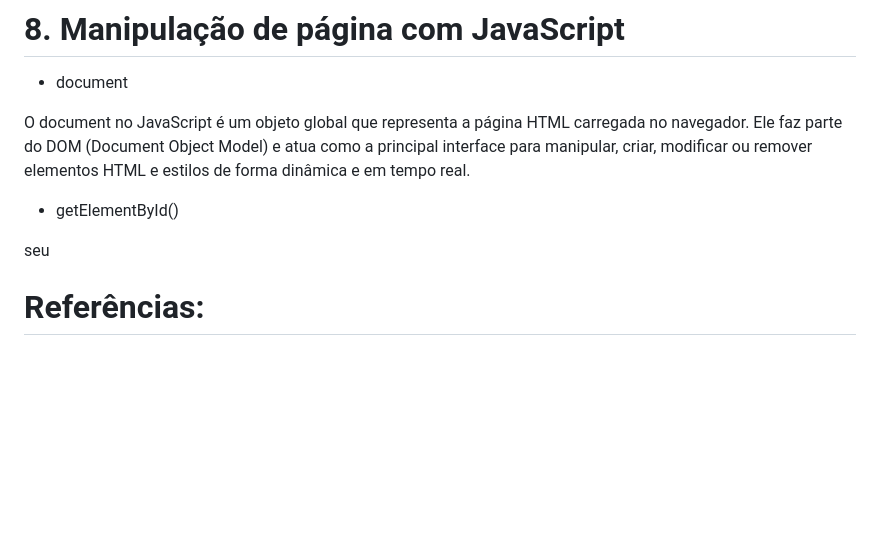
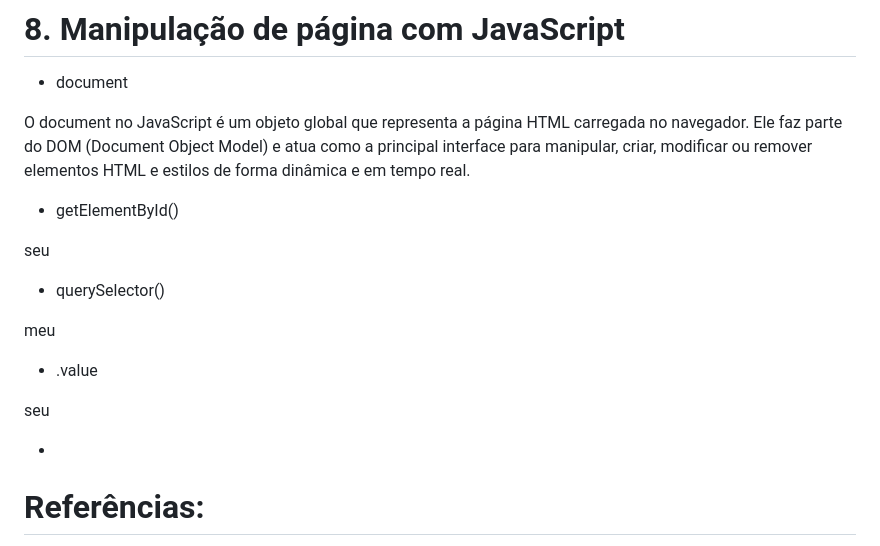
Before and after one commit to lucasgdasilva/aula_6_manual_javascript, a Markdown page: README.md, the part around the change. GitHub-like rendering; blank space fills up the shorter version.

Commit message:
Atualização

```diff
--- a/README.md
+++ b/README.md
@@ -165,11 +165,15 @@ O document no JavaScript é um objeto global que representa a página HTML carre
 
 seu
 
+- querySelector()
 
+meu
 
+- .value
 
+seu
 
-
+-
 
 
 
```
